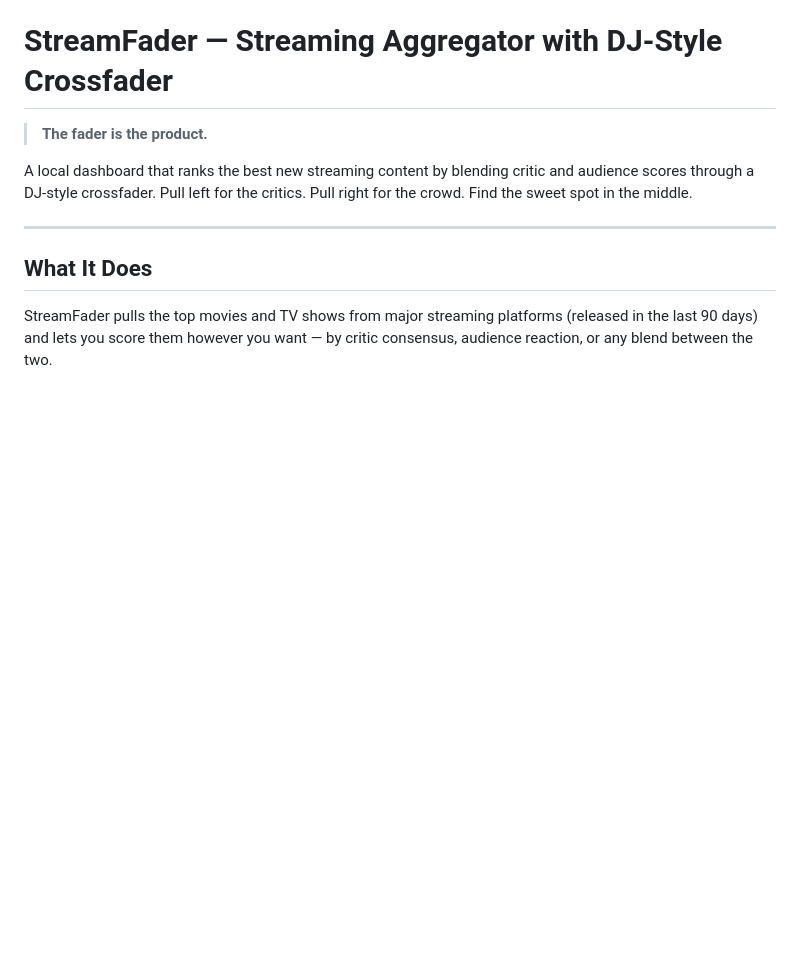
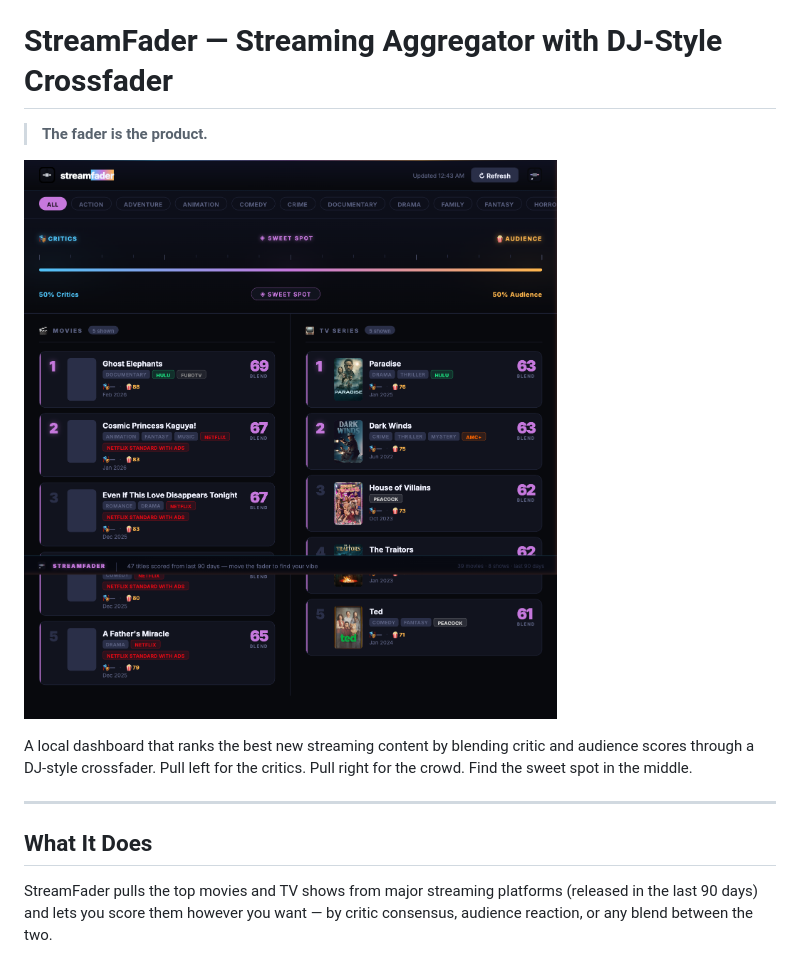
Before and after one commit to papjamzzz/Stream-Fader, a Markdown page: README.md, the part around the change. GitHub-like rendering; pictures changed too: static/screenshots/dashboard.png (added); blank space fills up the shorter version.

Commit message:
Add live dashboard screenshot

```diff
--- a/README.md
+++ b/README.md
@@ -1,6 +1,8 @@
 # StreamFader — Streaming Aggregator with DJ-Style Crossfader
 
 > **The fader is the product.**
+
+![StreamFader dashboard](static/screenshots/dashboard.png)
 
 A local dashboard that ranks the best new streaming content by blending critic and audience scores through a DJ-style crossfader. Pull left for the critics. Pull right for the crowd. Find the sweet spot in the middle.
 
```
